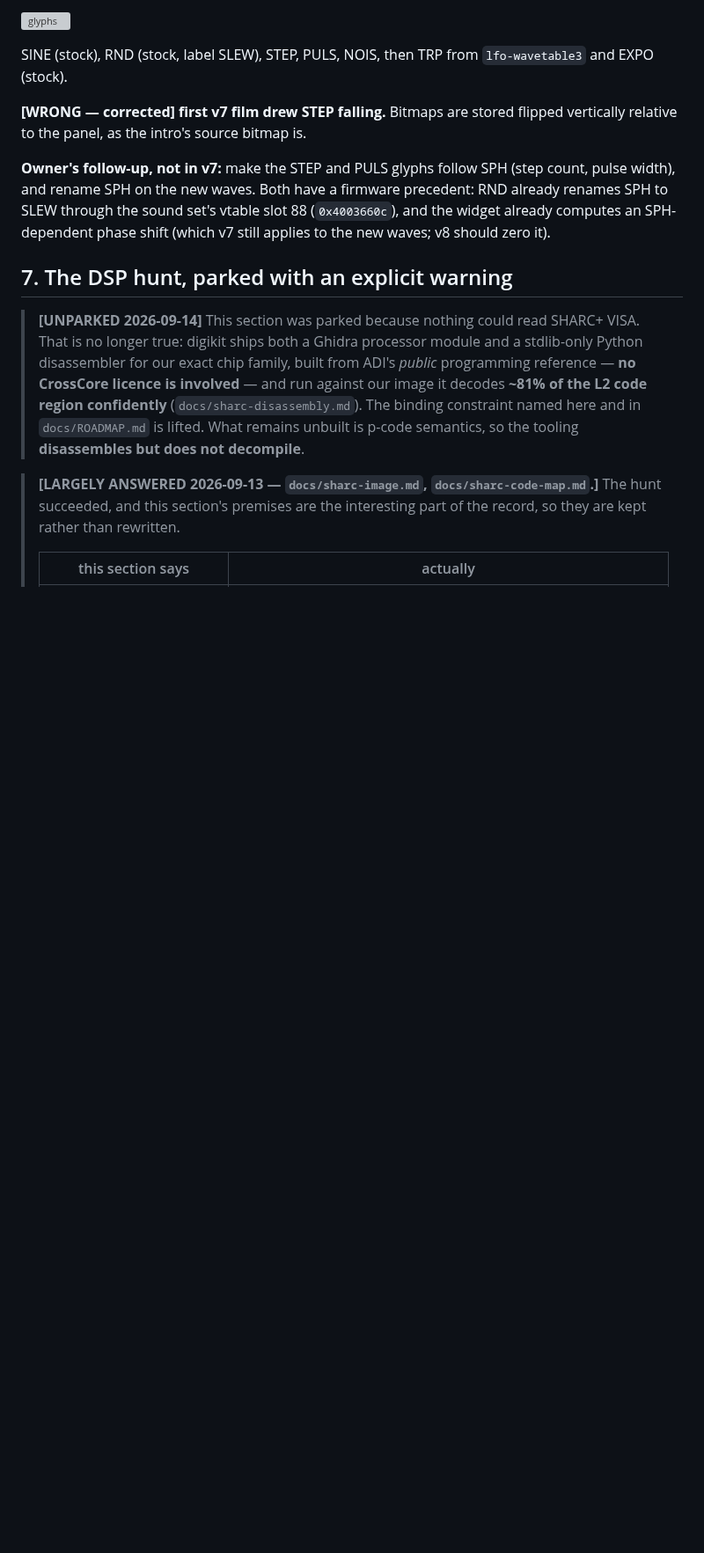
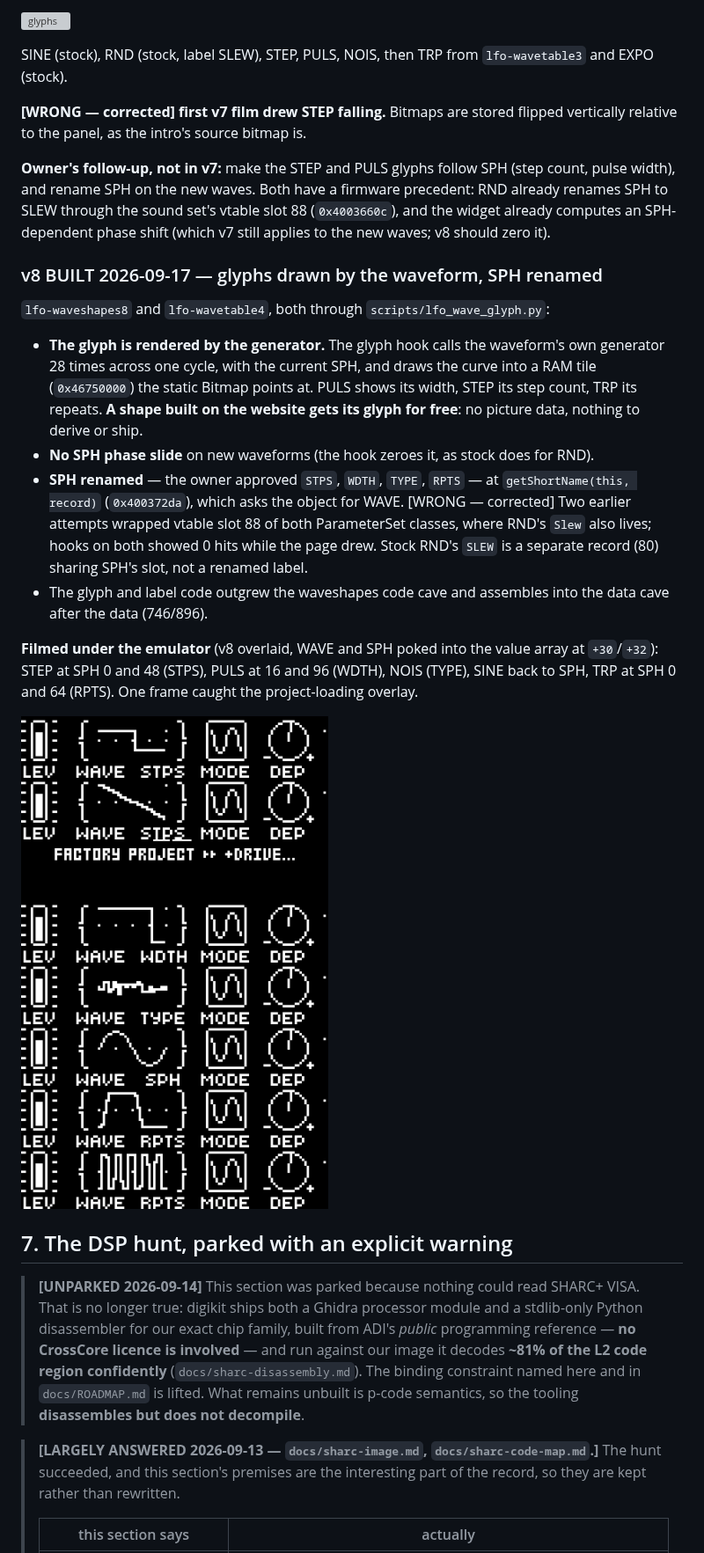
Before and after one commit to angellinares/dn2_firmware_explore, a Markdown page: docs/ideas-backlog.md, the part around the change. Shown at 88% size. GitHub-like rendering; pictures changed too: docs/img/lfo-glyphs-v8-emulator.png (added); blank space fills up the shorter version; grey boxes are pictures that could not be loaded.

Commit message:
v8 glyphs rendered by the generators with SPH renamed STPS/WDTH/TYPE/RPTS (lfo-waveshapes8, lfo-wavetable4)

```diff
--- a/docs/ideas-backlog.md
+++ b/docs/ideas-backlog.md
@@ -1221,6 +1221,33 @@ precedent: RND already renames SPH to SLEW through the sound set's vtable slot 8
 (`0x4003660c`), and the widget already computes an SPH-dependent phase shift
 (which v7 still applies to the new waves; v8 should zero it).
 
+### v8 BUILT 2026-09-17 — glyphs drawn by the waveform, SPH renamed
+
+`lfo-waveshapes8` and `lfo-wavetable4`, both through `scripts/lfo_wave_glyph.py`:
+
+- **The glyph is rendered by the generator.** The glyph hook calls the waveform's
+  own generator 28 times across one cycle, with the current SPH, and draws the
+  curve into a RAM tile (`0x46750000`) the static Bitmap points at. PULS shows its
+  width, STEP its step count, TRP its repeats. **A shape built on the website
+  gets its glyph for free**: no picture data, nothing to derive or ship.
+- **No SPH phase slide** on new waveforms (the hook zeroes it, as stock does for
+  RND).
+- **SPH renamed** — the owner approved `STPS`, `WDTH`, `TYPE`, `RPTS` — at
+  `getShortName(this, record)` (`0x400372da`), which asks the object for WAVE.
+  [WRONG — corrected] Two earlier attempts wrapped vtable slot 88 of both
+  ParameterSet classes, where RND's `Slew` also lives; hooks on both showed 0
+  hits while the page drew. Stock RND's `SLEW` is a separate record (80) sharing
+  SPH's slot, not a renamed label.
+- The glyph and label code outgrew the waveshapes code cave and assembles into
+  the data cave after the data (746/896).
+
+**Filmed under the emulator** (v8 overlaid, WAVE and SPH poked into the value
+array at `+30`/`+32`): STEP at SPH 0 and 48 (STPS), PULS at 16 and 96 (WDTH),
+NOIS (TYPE), SINE back to SPH, TRP at SPH 0 and 64 (RPTS). One frame caught the
+project-loading overlay.
+
+![v8 glyphs](img/lfo-glyphs-v8-emulator.png)
+
 ## 7. The DSP hunt, parked with an explicit warning
 
 > **[UNPARKED 2026-09-14]** This section was parked because nothing could read
```
Also changed, not shown: 3 other files.
